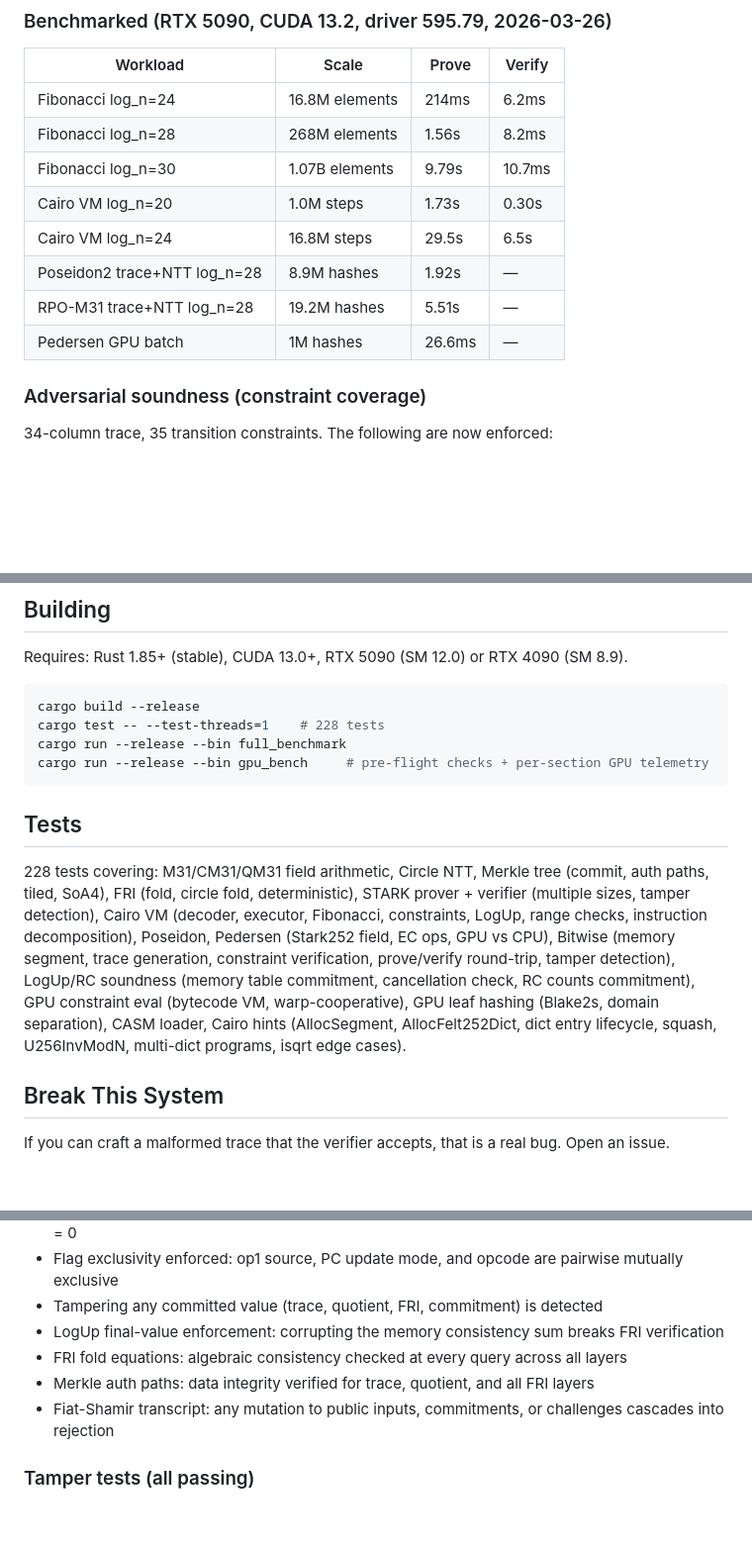
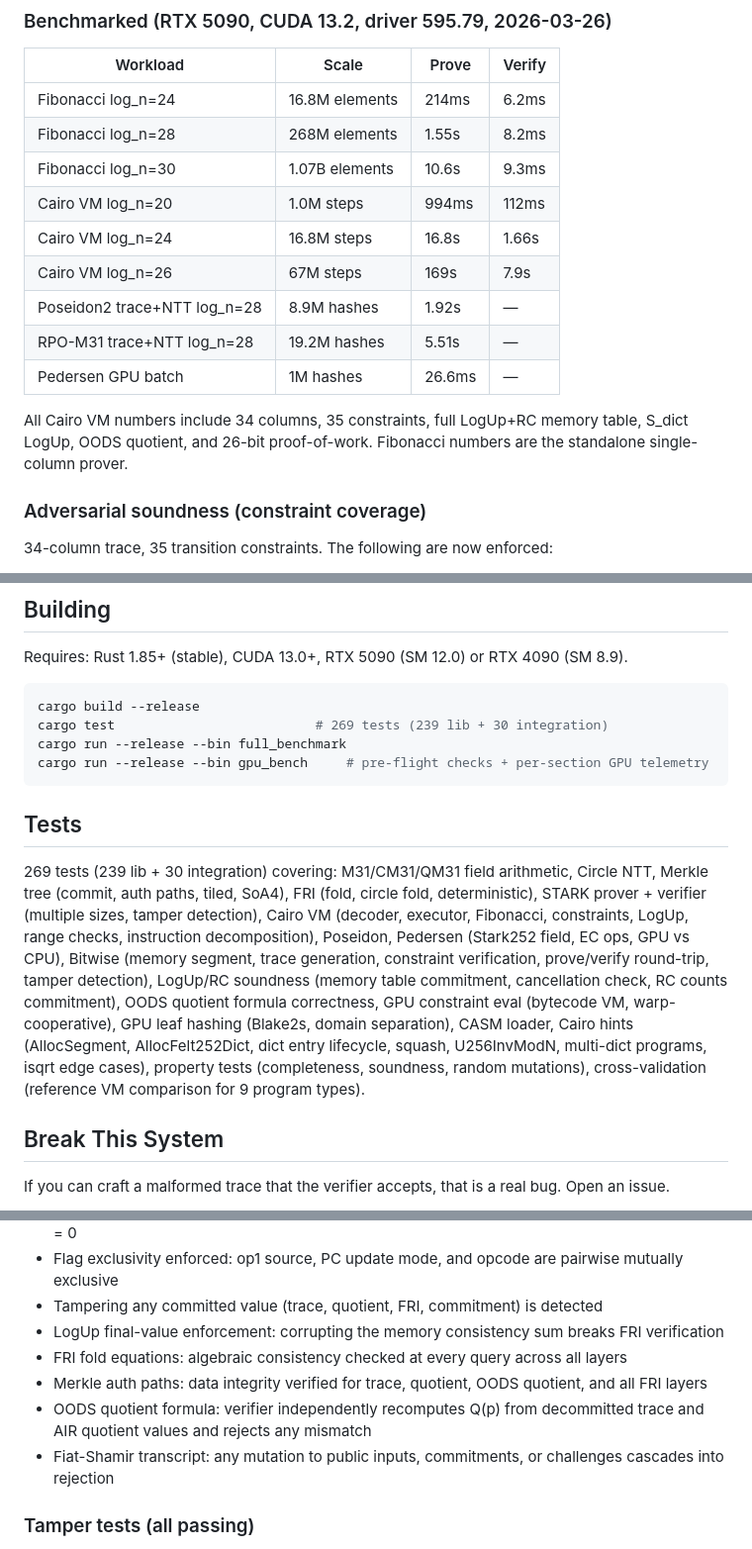
Before and after one commit to garrick99/VortexSTARK, a Markdown page: README.md, 3 parts joined by grey strips. Shown at 99% size. GitHub-like rendering; blank space fills up the shorter version.

````diff
--- a/README.md
+++ b/README.md
@@ -19,13 +19,16 @@ GPU-native Circle STARK prover with end-to-end proof generation and verification
 | Workload | Scale | Prove | Verify |
 |----------|-------|-------|--------|
 | Fibonacci log_n=24 | 16.8M elements | 214ms | 6.2ms |
-| Fibonacci log_n=28 | 268M elements | 1.56s | 8.2ms |
-| Fibonacci log_n=30 | 1.07B elements | 9.79s | 10.7ms |
-| Cairo VM log_n=20 | 1.0M steps | 1.73s | 0.30s |
-| Cairo VM log_n=24 | 16.8M steps | 29.5s | 6.5s |
+| Fibonacci log_n=28 | 268M elements | 1.55s | 8.2ms |
+| Fibonacci log_n=30 | 1.07B elements | 10.6s | 9.3ms |
+| Cairo VM log_n=20 | 1.0M steps | 994ms | 112ms |
+| Cairo VM log_n=24 | 16.8M steps | 16.8s | 1.66s |
+| Cairo VM log_n=26 | 67M steps | 169s | 7.9s |
 | Poseidon2 trace+NTT log_n=28 | 8.9M hashes | 1.92s | — |
 | RPO-M31 trace+NTT log_n=28 | 19.2M hashes | 5.51s | — |
 | Pedersen GPU batch | 1M hashes | 26.6ms | — |
+
+All Cairo VM numbers include 34 columns, 35 constraints, full LogUp+RC memory table, S_dict LogUp, OODS quotient, and 26-bit proof-of-work. Fibonacci numbers are the standalone single-column prover.
 
 ### Adversarial soundness (constraint coverage)
 
@@ -98,14 +101,14 @@ Requires: Rust 1.85+ (stable), CUDA 13.0+, RTX 5090 (SM 12.0) or RTX 4090 (SM 8.
 
 ```bash
 cargo build --release
-cargo test -- --test-threads=1    # 228 tests
+cargo test                          # 269 tests (239 lib + 30 integration)
 cargo run --release --bin full_benchmark
 cargo run --release --bin gpu_bench     # pre-flight checks + per-section GPU telemetry
 ```
 
 ## Tests
 
-228 tests covering: M31/CM31/QM31 field arithmetic, Circle NTT, Merkle tree (commit, auth paths, tiled, SoA4), FRI (fold, circle fold, deterministic), STARK prover + verifier (multiple sizes, tamper detection), Cairo VM (decoder, executor, Fibonacci, constraints, LogUp, range checks, instruction decomposition), Poseidon, Pedersen (Stark252 field, EC ops, GPU vs CPU), Bitwise (memory segment, trace generation, constraint verification, prove/verify round-trip, tamper detection), LogUp/RC soundness (memory table commitment, cancellation check, RC counts commitment), GPU constraint eval (bytecode VM, warp-cooperative), GPU leaf hashing (Blake2s, domain separation), CASM loader, Cairo hints (AllocSegment, AllocFelt252Dict, dict entry lifecycle, squash, U256InvModN, multi-dict programs, isqrt edge cases).
+269 tests (239 lib + 30 integration) covering: M31/CM31/QM31 field arithmetic, Circle NTT, Merkle tree (commit, auth paths, tiled, SoA4), FRI (fold, circle fold, deterministic), STARK prover + verifier (multiple sizes, tamper detection), Cairo VM (decoder, executor, Fibonacci, constraints, LogUp, range checks, instruction decomposition), Poseidon, Pedersen (Stark252 field, EC ops, GPU vs CPU), Bitwise (memory segment, trace generation, constraint verification, prove/verify round-trip, tamper detection), LogUp/RC soundness (memory table commitment, cancellation check, RC counts commitment), OODS quotient formula correctness, GPU constraint eval (bytecode VM, warp-cooperative), GPU leaf hashing (Blake2s, domain separation), CASM loader, Cairo hints (AllocSegment, AllocFelt252Dict, dict entry lifecycle, squash, U256InvModN, multi-dict programs, isqrt edge cases), property tests (completeness, soundness, random mutations), cross-validation (reference VM comparison for 9 program types).
 
 ## Break This System
 
@@ -129,7 +132,8 @@ These should **not** break. If they do, that's a real soundness bug:
 - Tampering any committed value (trace, quotient, FRI, commitment) is detected
 - LogUp final-value enforcement: corrupting the memory consistency sum breaks FRI verification
 - FRI fold equations: algebraic consistency checked at every query across all layers
-- Merkle auth paths: data integrity verified for trace, quotient, and all FRI layers
+- Merkle auth paths: data integrity verified for trace, quotient, OODS quotient, and all FRI layers
+- OODS quotient formula: verifier independently recomputes Q(p) from decommitted trace and AIR quotient values and rejects any mismatch
 - Fiat-Shamir transcript: any mutation to public inputs, commitments, or challenges cascades into rejection
 
 ### Tamper tests (all passing)
````
Also changed, not shown: other parts of README.md (+2 -1 lines), AUDIT.md (+44 -38 lines), SOUNDNESS.md (+39 -2 lines).
